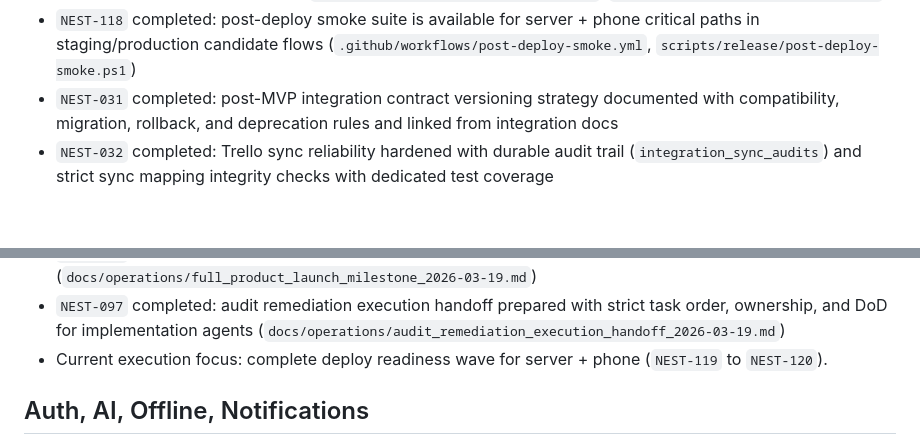
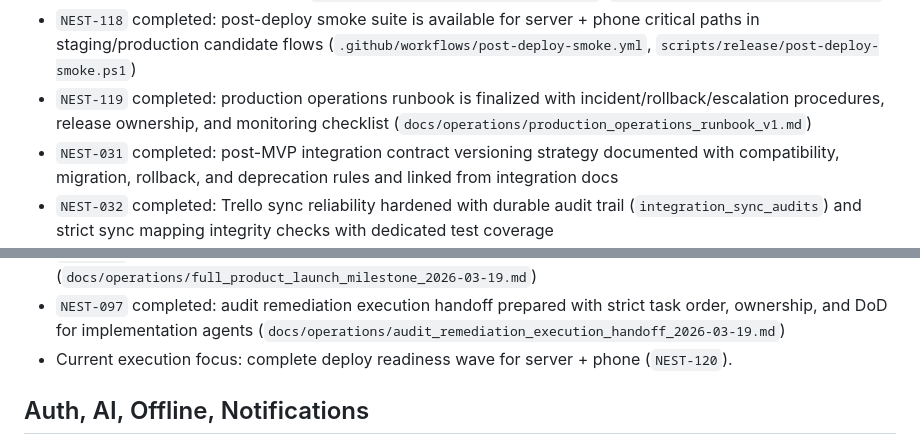
Before and after one commit to Wroblewski-Patryk/Nest, a Markdown page: .codex/context/PROJECT_STATE.md, 2 parts joined by grey strips. GitHub-like rendering; blank space fills up the shorter version.

Commit message:
docs(ops): finalize production operations runbook

```diff
--- a/.codex/context/PROJECT_STATE.md
+++ b/.codex/context/PROJECT_STATE.md
@@ -331,6 +331,9 @@ Last updated: 2026-03-21
   critical paths in staging/production candidate flows
   (`.github/workflows/post-deploy-smoke.yml`,
   `scripts/release/post-deploy-smoke.ps1`)
+- `NEST-119` completed: production operations runbook is finalized with
+  incident/rollback/escalation procedures, release ownership, and monitoring
+  checklist (`docs/operations/production_operations_runbook_v1.md`)
 - `NEST-031` completed: post-MVP integration contract versioning strategy
   documented with compatibility, migration, rollback, and deprecation rules and
   linked from integration docs
@@ -480,7 +483,7 @@ Last updated: 2026-03-21
   strict task order, ownership, and DoD for implementation agents
   (`docs/operations/audit_remediation_execution_handoff_2026-03-19.md`)
 - Current execution focus: complete deploy readiness wave for server + phone
-  (`NEST-119` to `NEST-120`).
+  (`NEST-120`).
 
 ## Auth, AI, Offline, Notifications
 
```
Also changed, not shown: .codex/context/TASK_BOARD.md (+6 -2 lines), docs/operations/production_operations_runbook_v1.md (added, +55 -0 lines).
